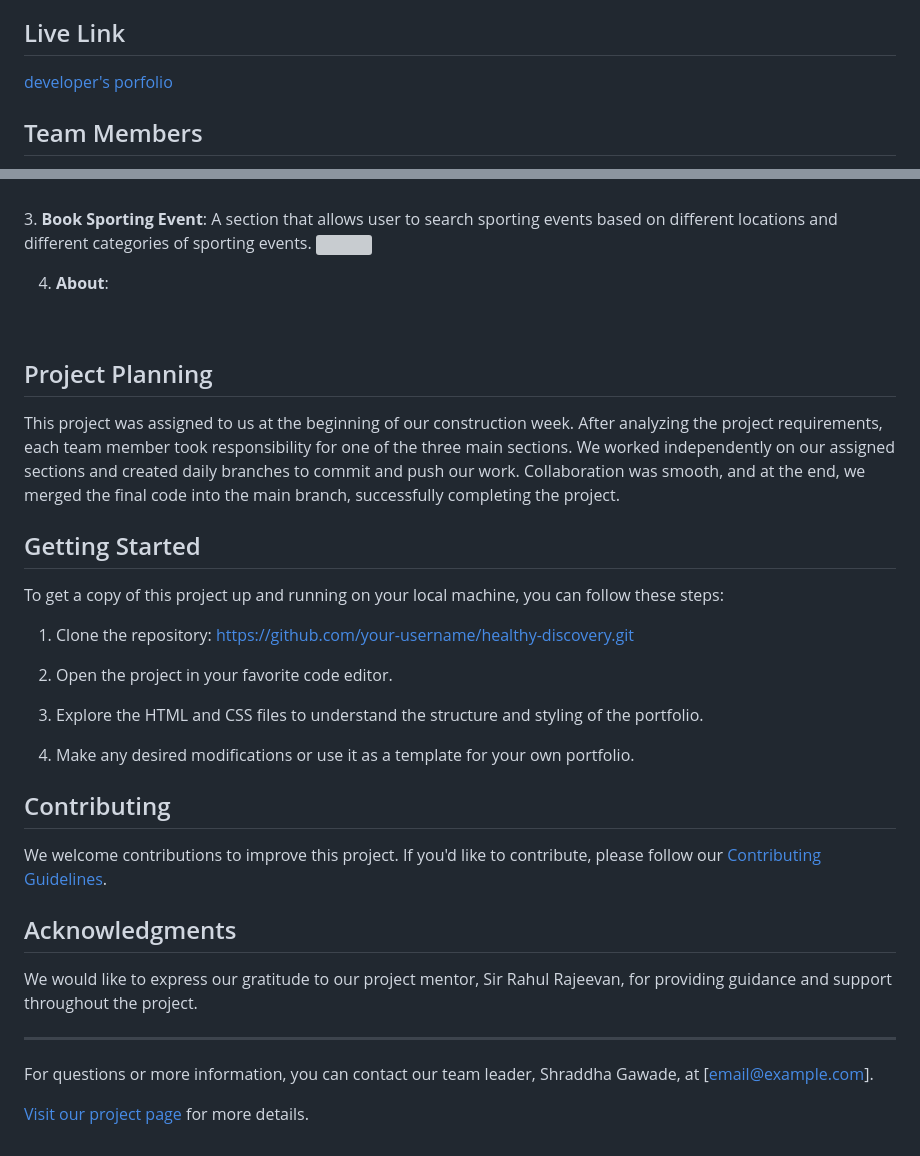
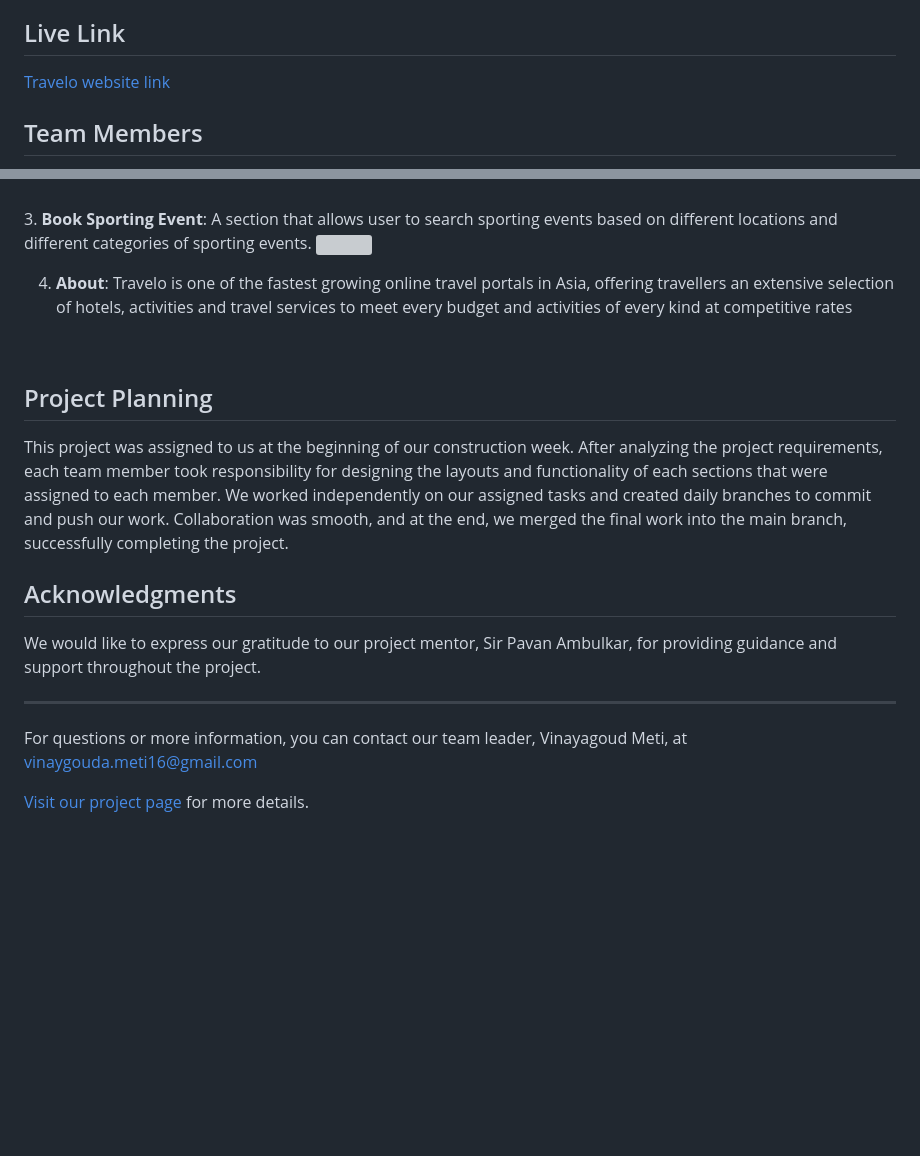
Before and after one commit to Vinay-the-dev-bot/Travelo, a Markdown page: README.md, 2 parts joined by grey strips. Rendered like a GitHub page; blank space fills up the shorter version; grey boxes are pictures that could not be loaded.

```diff
--- a/README.md
+++ b/README.md
@@ -19,7 +19,7 @@
 Travelo is a collaborative project that includes a group of four members. This project serves as a travel website that allows the user to book the tickets for different destinations based on the user's choice with different sporting events.
 
 ## Live Link
-<a href="https://byte-harmony-2098-2t9nrvp2j-vinays-projects-62dae745.vercel.app/index.html">developer's porfolio</a>
+<a href="https://byte-harmony-2098-2t9nrvp2j-vinays-projects-62dae745.vercel.app/index.html">Travelo website link</a>
 
 ## Team Members
 
@@ -56,37 +56,19 @@ The project is divided into three main sections:
 3. **Book Sporting Event**: A section that allows user to search sporting events based on different locations and different categories of sporting events.
 <img src="https://github.com/shraddha-gawde/healthy-discovery-1593/assets/101090200/6dd41e2b-8de4-4480-9c6b-11679c6ff0c4">
 
-4. **About**:
+4. **About**: Travelo is one of the fastest growing online travel portals in Asia, offering travellers an extensive selection of hotels, activities and travel services to meet every budget and activities of every kind at competitive rates
 
 <br></br>
 
 ## Project Planning
 
-This project was assigned to us at the beginning of our construction week. After analyzing the project requirements, each team member took responsibility for one of the three main sections. We worked independently on our assigned sections and created daily branches to commit and push our work. Collaboration was smooth, and at the end, we merged the final code into the main branch, successfully completing the project.
-
-## Getting Started
-
-To get a copy of this project up and running on your local machine, you can follow these steps:
-
-1. Clone the repository:
-    https://github.com/your-username/healthy-discovery.git
-
-
-2. Open the project in your favorite code editor.
-
-3. Explore the HTML and CSS files to understand the structure and styling of the portfolio.
-
-4. Make any desired modifications or use it as a template for your own portfolio.
-
-## Contributing
-
-We welcome contributions to improve this project. If you'd like to contribute, please follow our [Contributing Guidelines](CONTRIBUTING.md).
+This project was assigned to us at the beginning of our construction week. After analyzing the project requirements, each team member took responsibility for designing the layouts and functionality of each sections that were assigned to each member. We worked independently on our assigned tasks and created daily branches to commit and push our work. Collaboration was smooth, and at the end, we merged the final work into the main branch, successfully completing the project.
 
 ## Acknowledgments
 
-We would like to express our gratitude to our project mentor, Sir Rahul Rajeevan, for providing guidance and support throughout the project.
+We would like to express our gratitude to our project mentor, Sir Pavan Ambulkar, for providing guidance and support throughout the project.
 
 ---
 
-For questions or more information, you can contact our team leader, Shraddha Gawade, at [email@example.com].
+For questions or more information, you can contact our team leader, Vinayagoud Meti, at vinaygouda.meti16@gmail.com
 
```
Also changed, not shown: other parts of README.md (+1 -1 lines).
